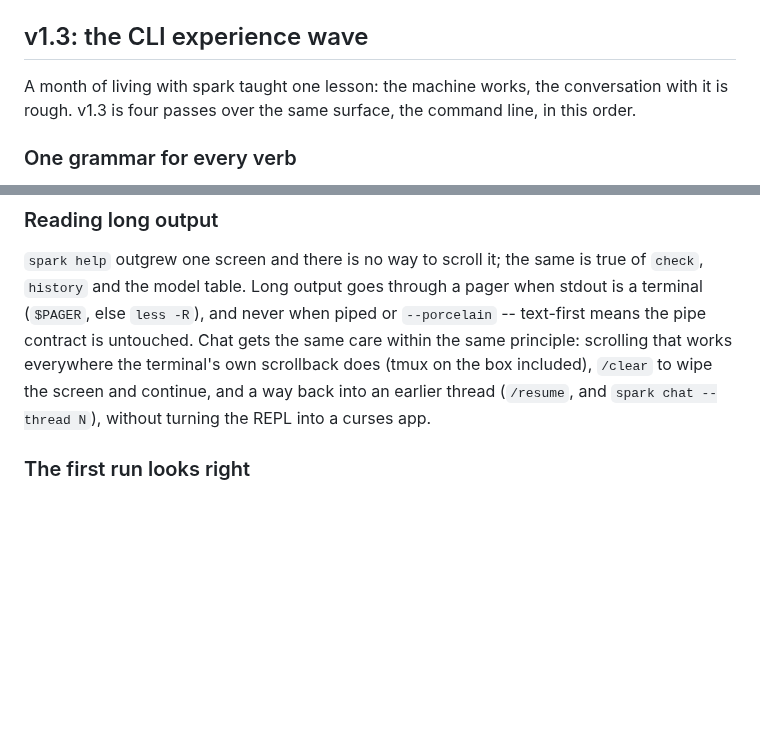
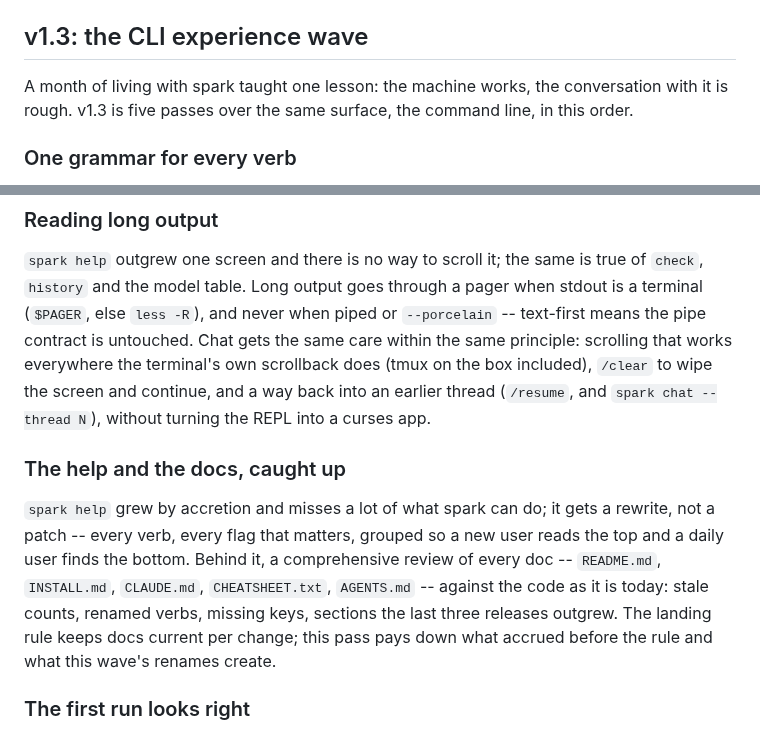
Before and after one commit to forgewright-ai/spark, a Markdown page: ROADMAP.md, 2 parts joined by grey strips. GitHub-like rendering; blank space fills up the shorter version.

Commit message:
roadmap: v1.3 also rewrites the help and reviews every doc
A fifth pass in the wave: spark help rewritten rather than patched,
and a comprehensive review of every doc against the code as it is,
paying down what accrued and what the wave's renames create.

Co-Authored-By: Claude Fable 5 <noreply@anthropic.com>
Claude-Session: https://claude.ai/code/session_01FyXXxRUSHPya7FcqGYBRBC

```diff
--- a/ROADMAP.md
+++ b/ROADMAP.md
@@ -6,7 +6,7 @@ is a promise; a row in `CHANGELOG.md` is. A better idea is an issue away.
 ## v1.3: the CLI experience wave
 
 A month of living with spark taught one lesson: the machine works, the
-conversation with it is rough. v1.3 is four passes over the same
+conversation with it is rough. v1.3 is five passes over the same
 surface, the command line, in this order.
 
 ### One grammar for every verb
@@ -45,6 +45,18 @@ principle: scrolling that works everywhere the terminal's own
 scrollback does (tmux on the box included), `/clear` to wipe the screen
 and continue, and a way back into an earlier thread (`/resume`, and
 `spark chat --thread N`), without turning the REPL into a curses app.
+
+### The help and the docs, caught up
+
+`spark help` grew by accretion and misses a lot of what spark can do;
+it gets a rewrite, not a patch -- every verb, every flag that matters,
+grouped so a new user reads the top and a daily user finds the bottom.
+Behind it, a comprehensive review of every doc -- `README.md`,
+`INSTALL.md`, `CLAUDE.md`, `CHEATSHEET.txt`, `AGENTS.md` -- against the
+code as it is today: stale counts, renamed verbs, missing keys, sections
+the last three releases outgrew. The landing rule keeps docs current
+per change; this pass pays down what accrued before the rule and what
+this wave's renames create.
 
 ### The first run looks right
 
```
